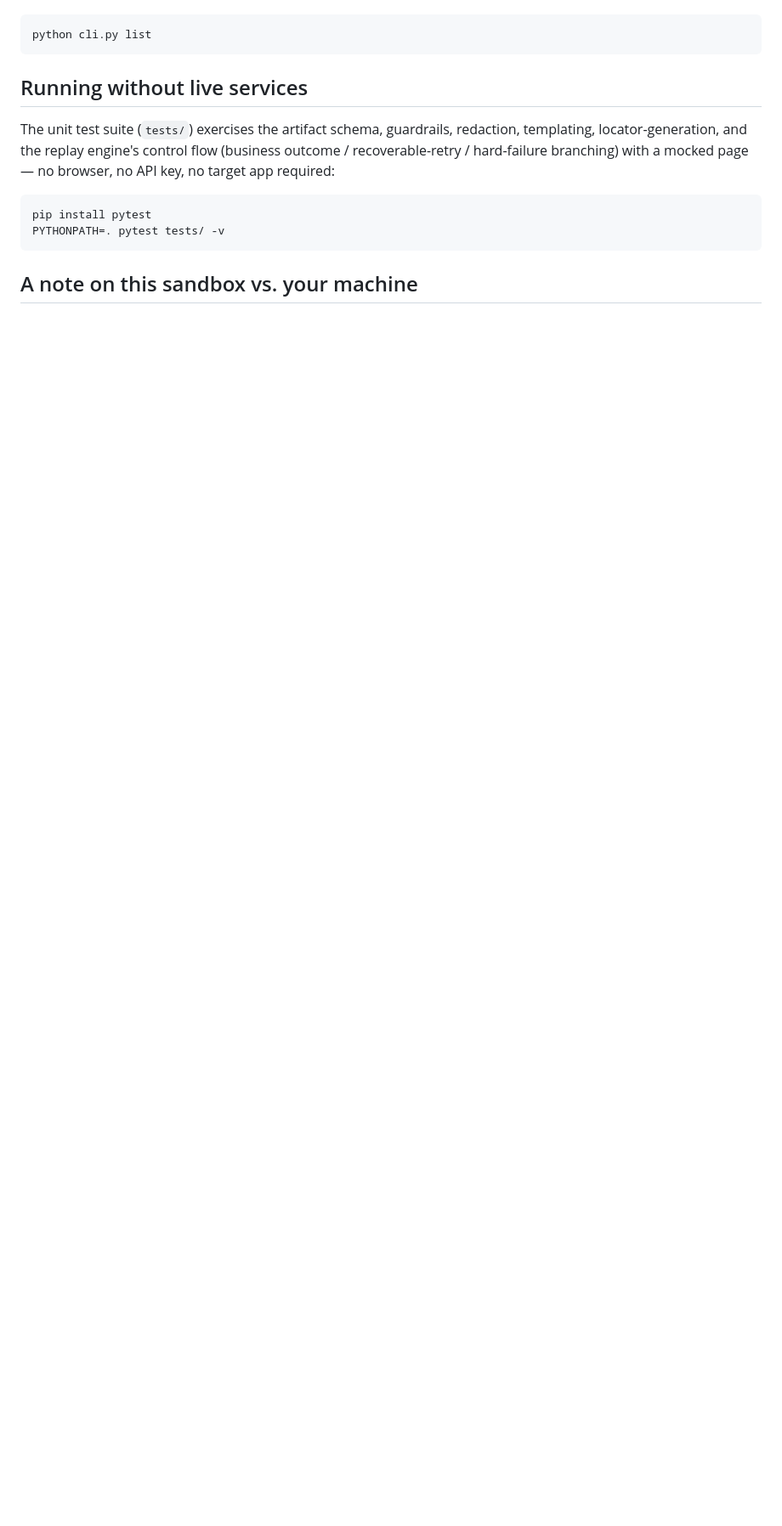
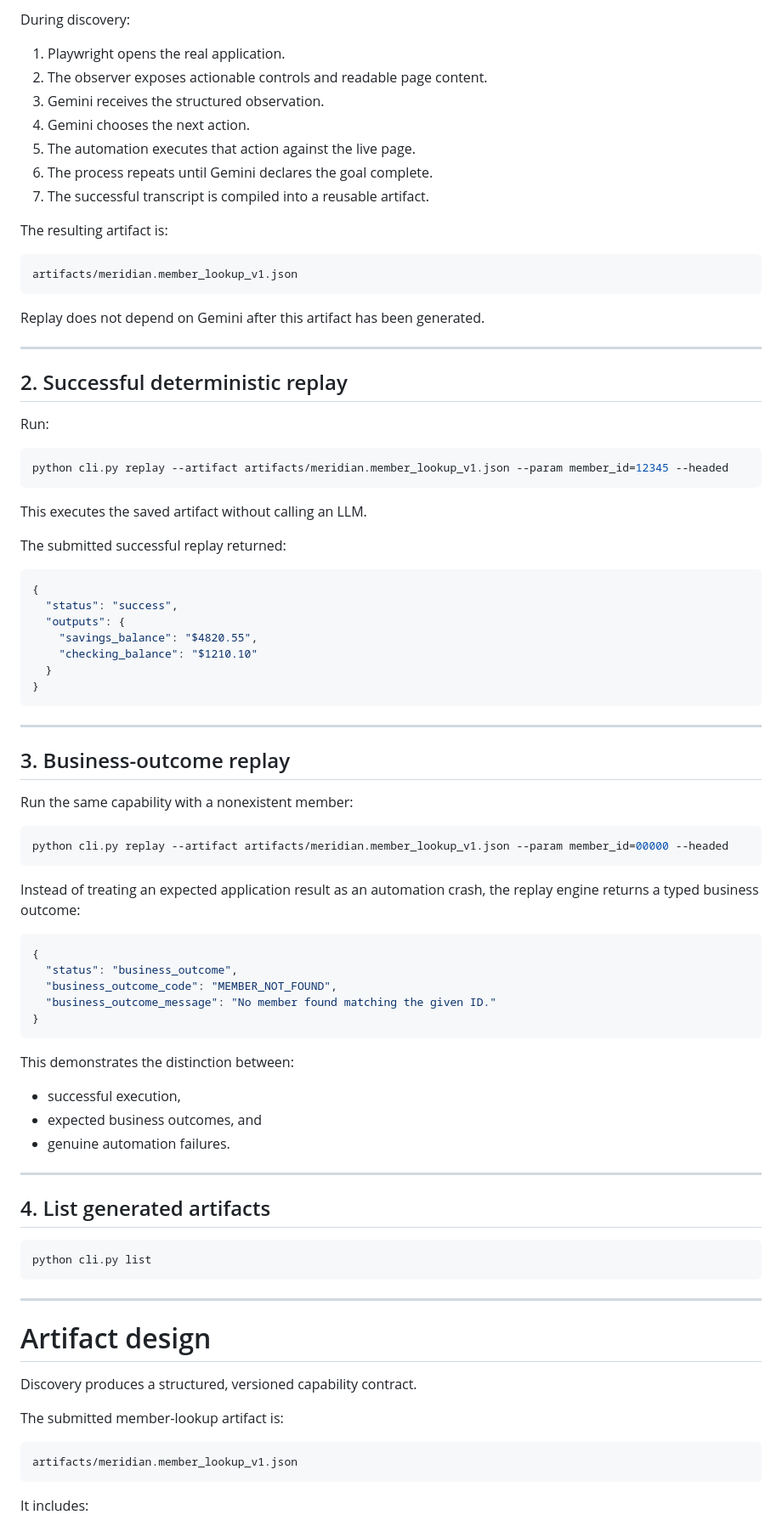
Before and after one commit to shruti0603/interface-ai-computer-use-automation, a Markdown page: README.md, the part around one of its changes. Shown at 85% size. Drawn GitHub-style; blank space fills up the shorter version.

Commit message:
Update documentation with live execution evidence

````diff
--- a/README.md
+++ b/README.md
@@ -181,19 +164,92 @@ The replay run then continues on the same page and finishes.
 
-```bash
+During discovery:
+
+1. Playwright opens the real application.
+2. The observer exposes actionable controls and readable page content.
+3. Gemini receives the structured observation.
+4. Gemini chooses the next action.
+5. The automation executes that action against the live page.
+6. The process repeats until Gemini declares the goal complete.
+7. The successful transcript is compiled into a reusable artifact.
+
+The resulting artifact is:
+
+```text
+artifacts/meridian.member_lookup_v1.json
+```
+
+Replay does not depend on Gemini after this artifact has been generated.
+
+---
+
+## 2. Successful deterministic replay
+
+Run:
+
+```powershell
+python cli.py replay --artifact artifacts/meridian.member_lookup_v1.json --param member_id=12345 --headed
+```
+
+This executes the saved artifact without calling an LLM.
+
+The submitted successful replay returned:
+
+```json
+{
+  "status": "success",
+  "outputs": {
+    "savings_balance": "$4820.55",
+    "checking_balance": "$1210.10"
+  }
+}
+```
+
+---
+
+## 3. Business-outcome replay
+
+Run the same capability with a nonexistent member:
+
+```powershell
+python cli.py replay --artifact artifacts/meridian.member_lookup_v1.json --param member_id=00000 --headed
+```
+
+Instead of treating an expected application result as an automation crash, the
+replay engine returns a typed business outcome:
+
+```json
+{
+  "status": "business_outcome",
+  "business_outcome_code": "MEMBER_NOT_FOUND",
+  "business_outcome_message": "No member found matching the given ID."
+}
+```
+
+This demonstrates the distinction between:
+
+- successful execution,
+- expected business outcomes, and
+- genuine automation failures.
+
+---
+
+## 4. List generated artifacts
+
+```powershell
 python cli.py list
 ```
 
-## Running without live services
+---
 
-The unit test suite (`tests/`) exercises the artifact schema, guardrails,
-redaction, templating, locator-generation, and the replay engine's control
-flow (business outcome / recoverable-retry / hard-failure branching) with a
-mocked page — no browser, no API key, no target app required:
+# Artifact design
 
-```bash
-pip install pytest
-PYTHONPATH=. pytest tests/ -v
+Discovery produces a structured, versioned capability contract.
+
+The submitted member-lookup artifact is:
+
+```text
+artifacts/meridian.member_lookup_v1.json
 ```
 
-## A note on this sandbox vs. your machine
+It includes:
 
````
Also changed, not shown: other parts of README.md (+416 -149 lines), REPORT.md (+1 -1 lines).
